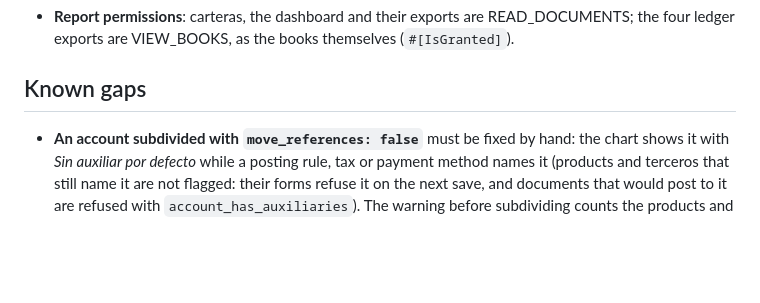
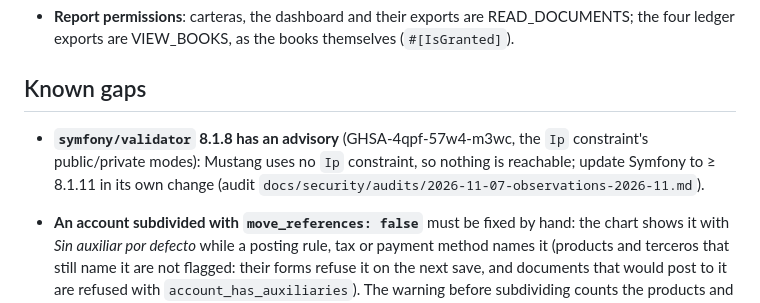
Before and after one commit to sbarbosa115/eclipse, a Markdown page: README.md, the part around the change. GitHub-like rendering; blank space fills up the shorter version.

```diff
--- a/README.md
+++ b/README.md
@@ -465,6 +465,7 @@ All under `/api/v1`, JSON in `snake_case`. Money and rates are decimal strings (
 
 ## Known gaps
 
+- **`symfony/validator` 8.1.8 has an advisory** (GHSA-4qpf-57w4-m3wc, the `Ip` constraint's public/private modes): Mustang uses no `Ip` constraint, so nothing is reachable; update Symfony to ≥ 8.1.11 in its own change (audit `docs/security/audits/2026-11-07-observations-2026-11.md`).
 - **An account subdivided with `move_references: false`** must be fixed by hand: the chart shows it with *Sin auxiliar por defecto* while a posting rule, tax or payment method names it (products and terceros that still name it are not flagged: their forms refuse it on the next save, and documents that would post to it are refused with `account_has_auxiliaries`). The warning before subdividing counts the products and terceros only in the answer, not beforehand.
 - **Órdenes de compra** have no partial receipt, no stock and no "received" state (stage 3, which gives them their
   expected-receipt role): an order is emitted, then converted once into a draft factura de compra or voided. A
```
Also changed, not shown: 1 other file.
